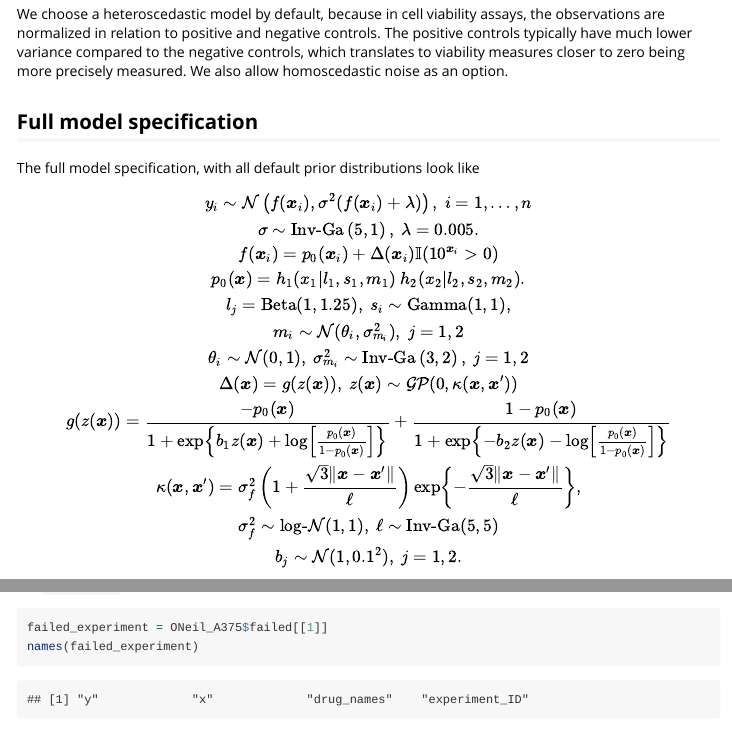
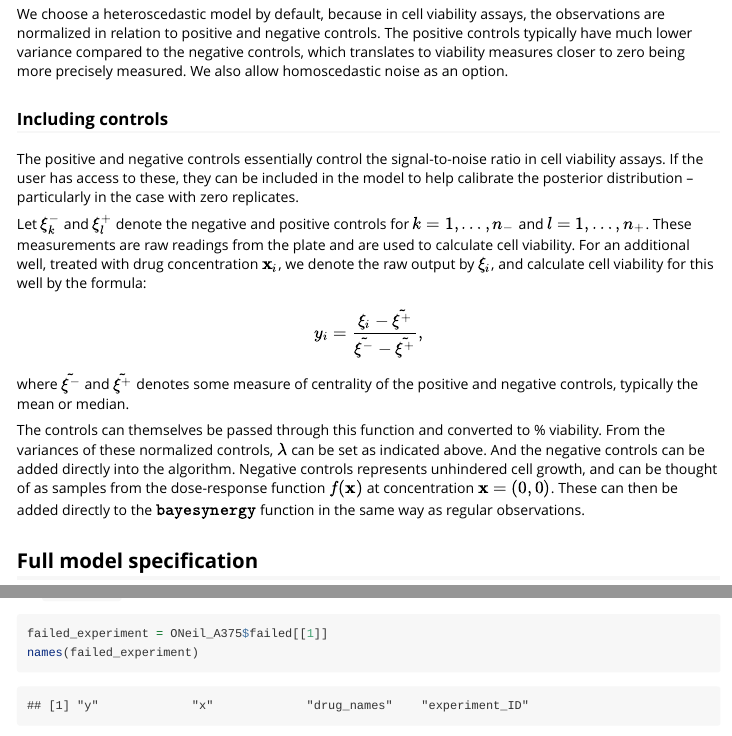
Before and after one commit to ocbe-uio/bayesynergy, an R Markdown document (vignettes/bayesynergy.Rmd): the page in a window 1100 px wide, from 2500 px down, and a second part further down, joined at a grey line. Rendered offline with R 4.5, knitr and Pandoc, with nearby package versions; some code elsewhere in the file could not run offline.

Commit message:
added minor explanation of how to include controls

```diff
--- a/vignettes/bayesynergy.Rmd
+++ b/vignettes/bayesynergy.Rmd
@@ -112,6 +112,18 @@ $$
 where $\sigma^2_{+}$ and $\sigma^2_{-}$ denotes the variance of positive and negative controls, respectively.
 
 We choose a heteroscedastic model by default, because in cell viability assays, the observations are normalized in relation to positive and negative controls. The positive controls typically have much lower variance compared to the negative controls, which translates to viability measures closer to zero being more precisely measured. We also allow homoscedastic noise as an option.
+
+### Including controls
+
+The positive and negative controls essentially control the signal-to-noise ratio in cell viability assays. If the user has access to these, they can be included in the model to help calibrate the posterior distribution -- particularly in the case with zero replicates.
+
+Let $\xi^-_k$ and $\xi^+_l$ denote the negative and positive controls for $k=1,\ldots,n_-$ and $l=1,\ldots,n_+$. These measurements are raw readings from the plate and are used to calculate cell viability. For an additional well, treated with drug concentration $\mathbf{x}_i$, we denote the raw output by $\xi_i$, and calculate cell viability for this well by the formula:
+$$
+y_i = \frac{\xi_i-\tilde{\xi^+}}{\tilde{\xi^-}-\tilde{\xi^+}},
+$$
+where $\tilde{\xi^-}$ and $\tilde{\xi^+}$ denotes some measure of centrality of the positive and negative controls, typically the mean or median.
+
+The controls can themselves be passed through this function and converted to \% viability. From the variances of these normalized controls, $\lambda$ can be set as indicated above. And the negative controls can be added directly into the algorithm. Negative controls represents unhindered cell growth, and can be thought of as samples from the dose-response function $f(\mathbf{x})$ at concentration $\mathbf{x}=(0,0)$. These can then be added directly to the $\texttt{bayesynergy}$ function in the same way as regular observations.
 
 ## Full model specification
 The full model specification, with all default prior distributions look like
```
Also changed, not shown: vignettes/bayesynergy.Rmd (2 more changed lines).
